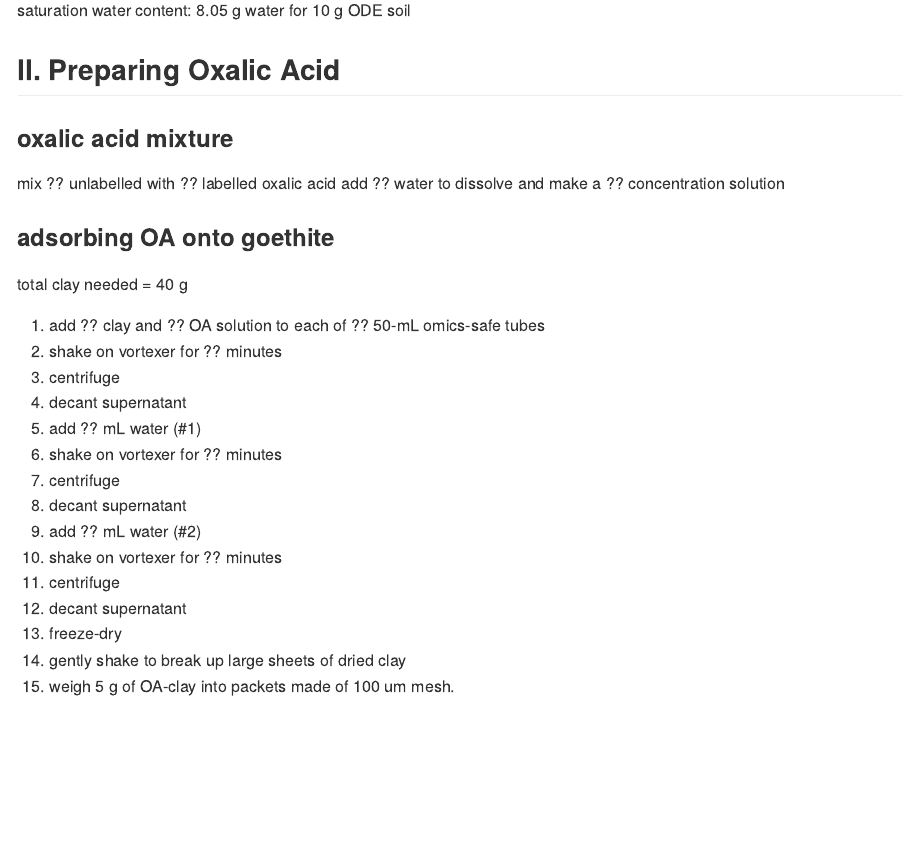
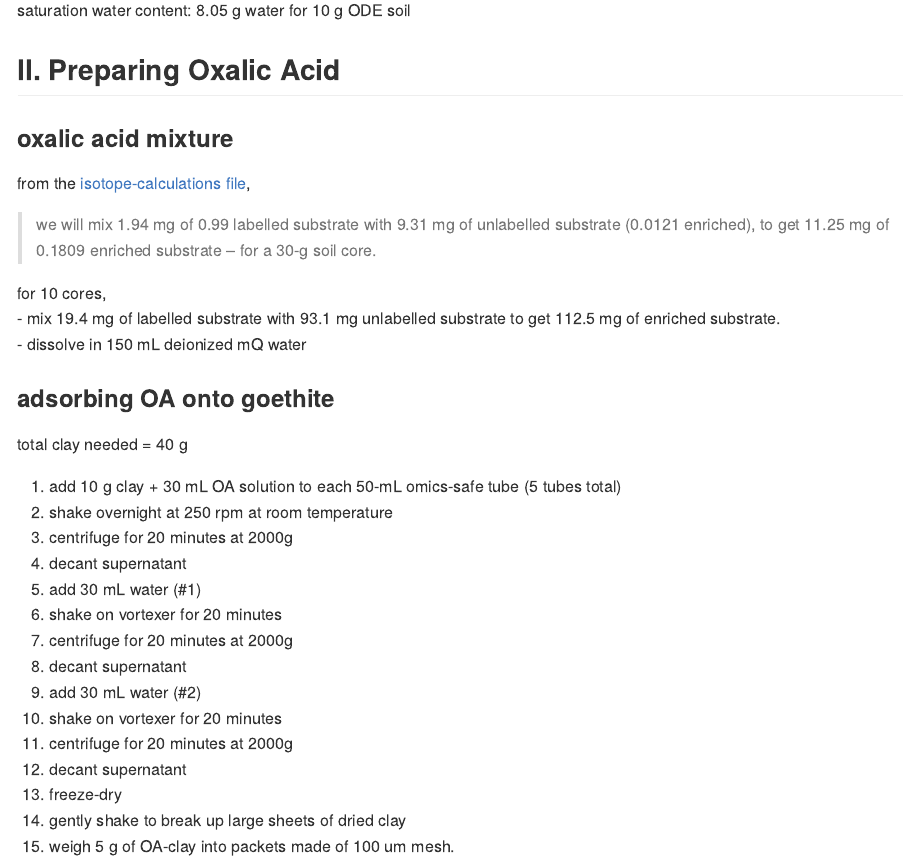
Before and after one commit to kaizadp/destabilization_som, an R Markdown document (pilot_tests.Rmd): the page in a window 1100 px wide, from 940 px down. The pictures show the output file pilot_tests.md that the author committed with the source, drawn offline in the style of GitHub; folded parts are opened.

Commit message:
update weoc, OA, goethite calculations

````diff
--- a/pilot_tests.Rmd
+++ b/pilot_tests.Rmd
@@ -42,31 +42,38 @@
 wt_od_g = wt_fm_g/((fieldmoisture/100)+1)
 wt_moisture_g = wt_fm_g - wt_od_g
 wt_saturation_water_g = wt_added_water_g + wt_moisture_g
-
 ```
 
-saturation water content: `r round((wt_saturation_water_g/wt_od_g)*10,2)` g water for 10 g ODE soil
+saturation water content:  `r round((wt_saturation_water_g/wt_od_g)*10,2)` g water for 10 g ODE soil
 
 
 ## II. Preparing Oxalic Acid
+
 ### oxalic acid mixture
-mix ?? unlabelled with ?? labelled oxalic acid
-add ?? water to dissolve and make a ?? concentration solution
+from the [isotope-calculations file](https://github.com/kaizadp/destabilization_som/blob/master/tests/isotope_enrichment_calculations.md),
+
+> we will mix 1.94 mg of 0.99 labelled substrate with 9.31 mg of unlabelled substrate (0.0121 enriched),
+to get 11.25 mg of 0.1809 enriched substrate – for a 30-g soil core.
+
+for 10 cores,
+ - mix  `r 1.94 * 10` mg of labelled substrate with `r 9.31 *10` mg unlabelled substrate to get `r 11.25 * 10` mg of enriched substrate.
+ - dissolve in 150 mL deionized mQ water
+
 
 ### adsorbing OA onto goethite
 total clay needed = `r 5 * 8` g
 
-1. add ?? clay and ?? OA solution to each of ?? 50-mL omics-safe tubes
-1. shake on vortexer for ?? minutes
-1. centrifuge
+1. add 10 g clay + 30 mL OA solution to each 50-mL omics-safe tube (5 tubes total)
+1. shake overnight at 250 rpm at room temperature
+1. centrifuge for 20 minutes at 2000g
 1. decant supernatant
-1. add ?? mL water (#1)
-1. shake on vortexer for ?? minutes
-1. centrifuge
+1. add 30 mL water (#1)
+1. shake on vortexer for 20 minutes
+1. centrifuge for 20 minutes at 2000g
 1. decant supernatant
-1. add ?? mL water (#2)
-1. shake on vortexer for ?? minutes
-1. centrifuge
+1. add 30 mL water (#2)
+1. shake on vortexer for 20 minutes
+1. centrifuge for 20 minutes at 2000g
 1. decant supernatant
 1. freeze-dry
 1. gently shake to break up large sheets of dried clay
````
Also changed, not shown: pilot_tests.md.
